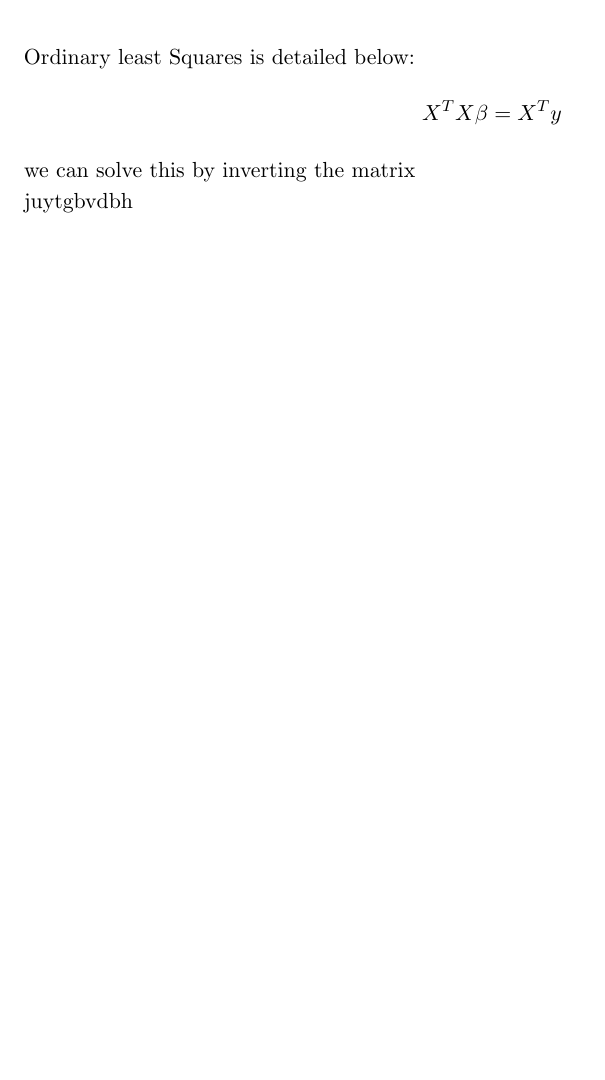
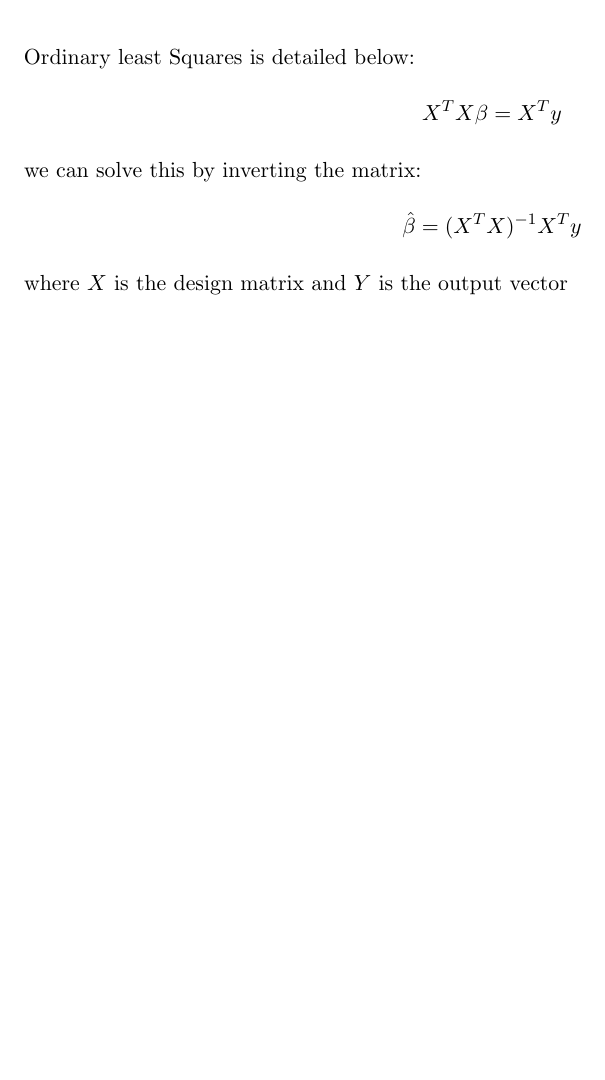
Before and after one commit to JonathanMa03/vsc-latex-sync, a LaTeX document (main.tex): part of the page, cut so that both start at the same text, the shorter picture padded with empty space. Compiled offline with pdfLaTeX.

Commit message:
setup is working

```diff
--- a/main.tex
+++ b/main.tex
@@ -61,7 +61,8 @@
 
 Ordinary least Squares is detailed below:
 \[ X^TX\beta = X^Ty\]
-we can solve this by inverting the matrix
+we can solve this by inverting the matrix:
+\[\hat{\beta}=(X^T X)^{-1}X^Ty\]
+where $X$ is the design matrix and $Y$ is the output vector
 
-juytgbvdbh
 \end{document}
```
Also changed, not shown: main.pdf.
